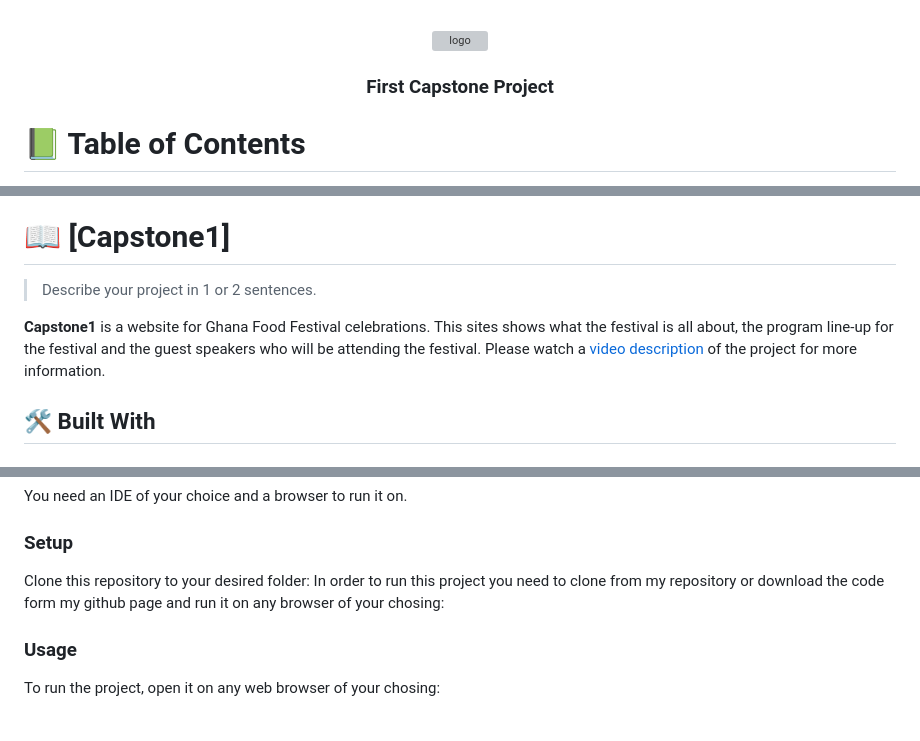
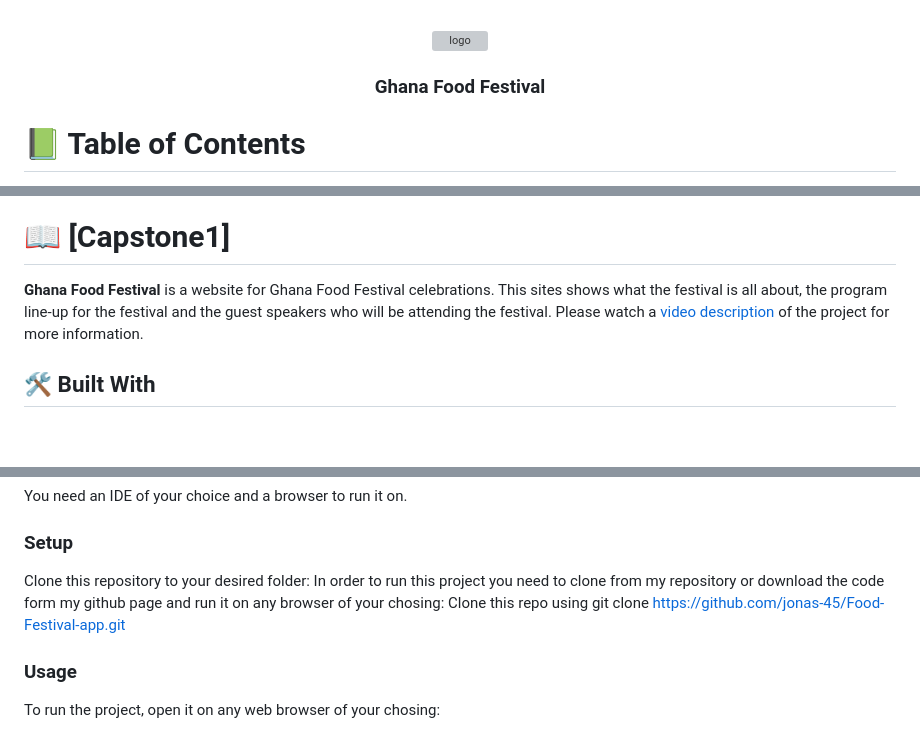
Before and after one commit to jonas-45/Food-Festival-app, a Markdown page: README.md, 3 parts joined by grey strips. Drawn GitHub-style; blank space fills up the shorter version; grey boxes are pictures that could not be loaded.

```diff
--- a/README.md
+++ b/README.md
@@ -5,7 +5,7 @@
   <img src="./images/logo.png" alt="logo" width="140"  height="auto" />
   <br/>
 
-  <h3><b>First Capstone Project</b></h3>
+  <h3><b>Ghana Food Festival</b></h3>
 
 </div>
 
@@ -34,9 +34,7 @@
 
 # 📖 [Capstone1] <a name="about-project"></a>
 
-> Describe your project in 1 or 2 sentences.
-
-**Capstone1** is a website for Ghana Food Festival celebrations. This sites shows what the festival is all about, the program line-up for the festival and the guest speakers who will be attending the festival. Please watch a <a href = "https://www.loom.com/share/eb3cf4c259fa4f7daf19dfd66066dc7f">video description</a> of the project for more information.
+**Ghana Food Festival** is a website for Ghana Food Festival celebrations. This sites shows what the festival is all about, the program line-up for the festival and the guest speakers who will be attending the festival. Please watch a <a href = "https://www.loom.com/share/eb3cf4c259fa4f7daf19dfd66066dc7f">video description</a> of the project for more information.
 
 ## 🛠 Built With <a name="built-with"></a>
 
@@ -80,7 +78,7 @@ You need an IDE of your choice and a browser to run it on.
 
 ### Setup
 
-Clone this repository to your desired folder: In order to run this project you need to clone from my repository or download the code form my github page and run it on any browser of your chosing:
+Clone this repository to your desired folder: In order to run this project you need to clone from my repository or download the code form my github page and run it on any browser of your chosing: Clone this repo using git clone https://github.com/jonas-45/Food-Festival-app.git
 
 ### Usage
 
```
Also changed, not shown: other parts of README.md (+1 -1 lines).
